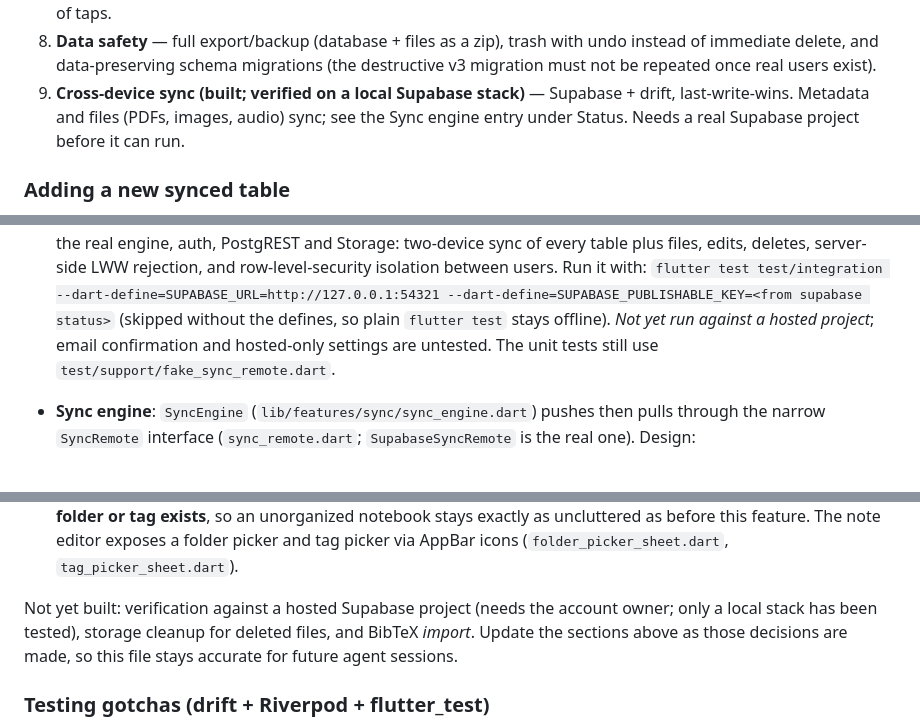
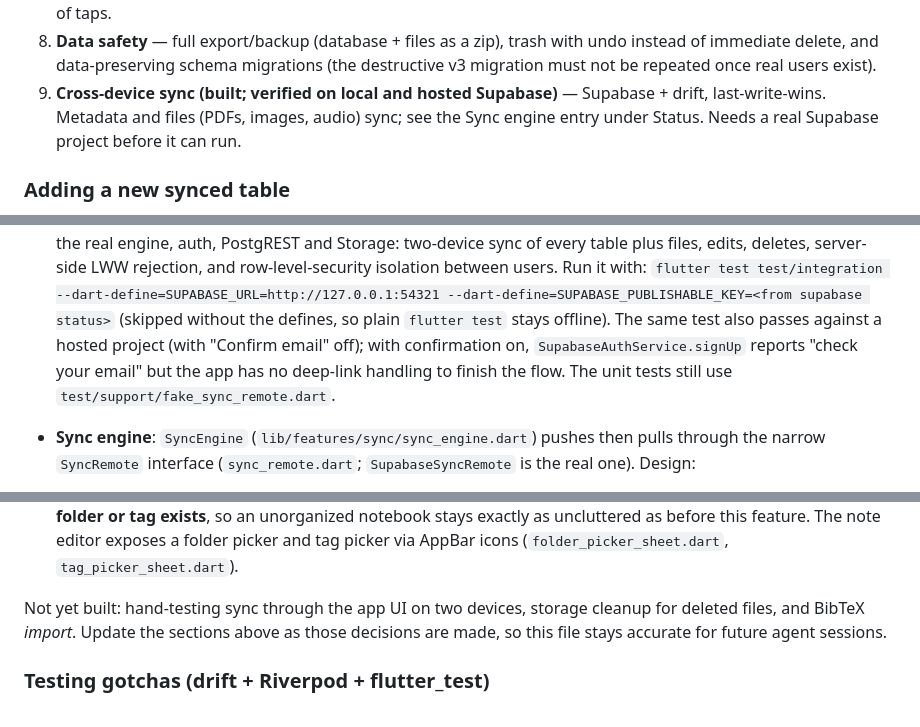
Before and after one commit to scaling-physics/corplex, a Markdown page: AGENTS.md, 3 parts joined by grey strips. Drawn GitHub-style.

Commit message:
Record hosted Supabase verification in AGENTS.md
Co-Authored-By: Claude Sonnet 5.5 <noreply@anthropic.com>

```diff
--- a/AGENTS.md
+++ b/AGENTS.md
@@ -88,7 +88,7 @@ the rest are the remaining v1 work, in priority order.
    with undo instead of immediate delete, and data-preserving schema
    migrations (the destructive v3 migration must not be repeated once real
    users exist).
-9. **Cross-device sync (built; verified on a local Supabase stack)** —
+9. **Cross-device sync (built; verified on local and hosted Supabase)** —
    Supabase + drift, last-write-wins. Metadata and files (PDFs, images,
    audio) sync; see the Sync engine entry under Status. Needs a real
    Supabase project before it can run.
@@ -259,8 +259,10 @@ Local DB (`drift`) and state management (`flutter_riverpod`) are decided
   isolation between users. Run it with:
   `flutter test test/integration --dart-define=SUPABASE_URL=http://127.0.0.1:54321 --dart-define=SUPABASE_PUBLISHABLE_KEY=<from supabase status>`
   (skipped without the defines, so plain `flutter test` stays offline).
-  *Not yet run against a hosted project*; email confirmation and
-  hosted-only settings are untested. The unit tests still use
+  The same test also passes against a hosted project (with "Confirm
+  email" off); with confirmation on, `SupabaseAuthService.signUp` reports
+  "check your email" but the app has no deep-link handling to finish the
+  flow. The unit tests still use
   `test/support/fake_sync_remote.dart`.
 - **Sync engine**: `SyncEngine` (`lib/features/sync/sync_engine.dart`)
   pushes then pulls through the narrow `SyncRemote` interface
@@ -350,8 +352,7 @@ Local DB (`drift`) and state management (`flutter_riverpod`) are decided
   feature. The note editor exposes a folder picker and tag picker via
   AppBar icons (`folder_picker_sheet.dart`, `tag_picker_sheet.dart`).
 
-Not yet built: verification against a hosted Supabase project (needs the
-account owner; only a local stack has been tested), storage
+Not yet built: hand-testing sync through the app UI on two devices, storage
 cleanup for deleted files, and BibTeX *import*. Update the sections above as those decisions are made,
 so this file stays accurate for future agent sessions.
 
```
